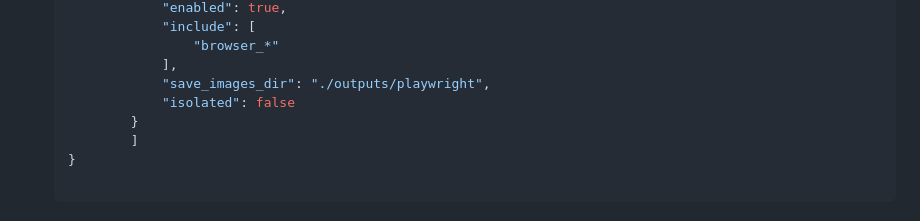
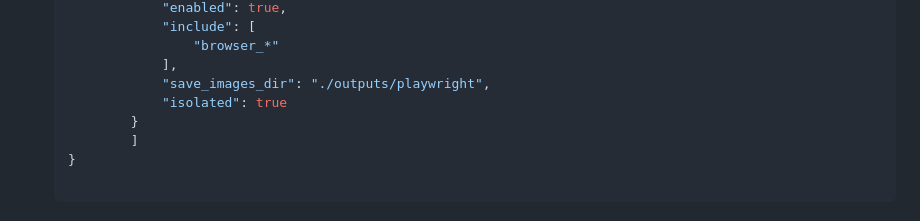
Before and after one commit to leeyeel/Pywen, a Markdown page: README.md, the part around the change. Rendered like a GitHub page.

Commit message:
FIX:typo fix

```diff
--- a/README.md
+++ b/README.md
@@ -249,7 +249,7 @@ Pywen also supports **MCP (Model Context Protocol)** to connect external tools a
                    "browser_*"
                ],
                "save_images_dir": "./outputs/playwright",
-               "isolated": false
+               "isolated": true
            }
            ]
    }
```
